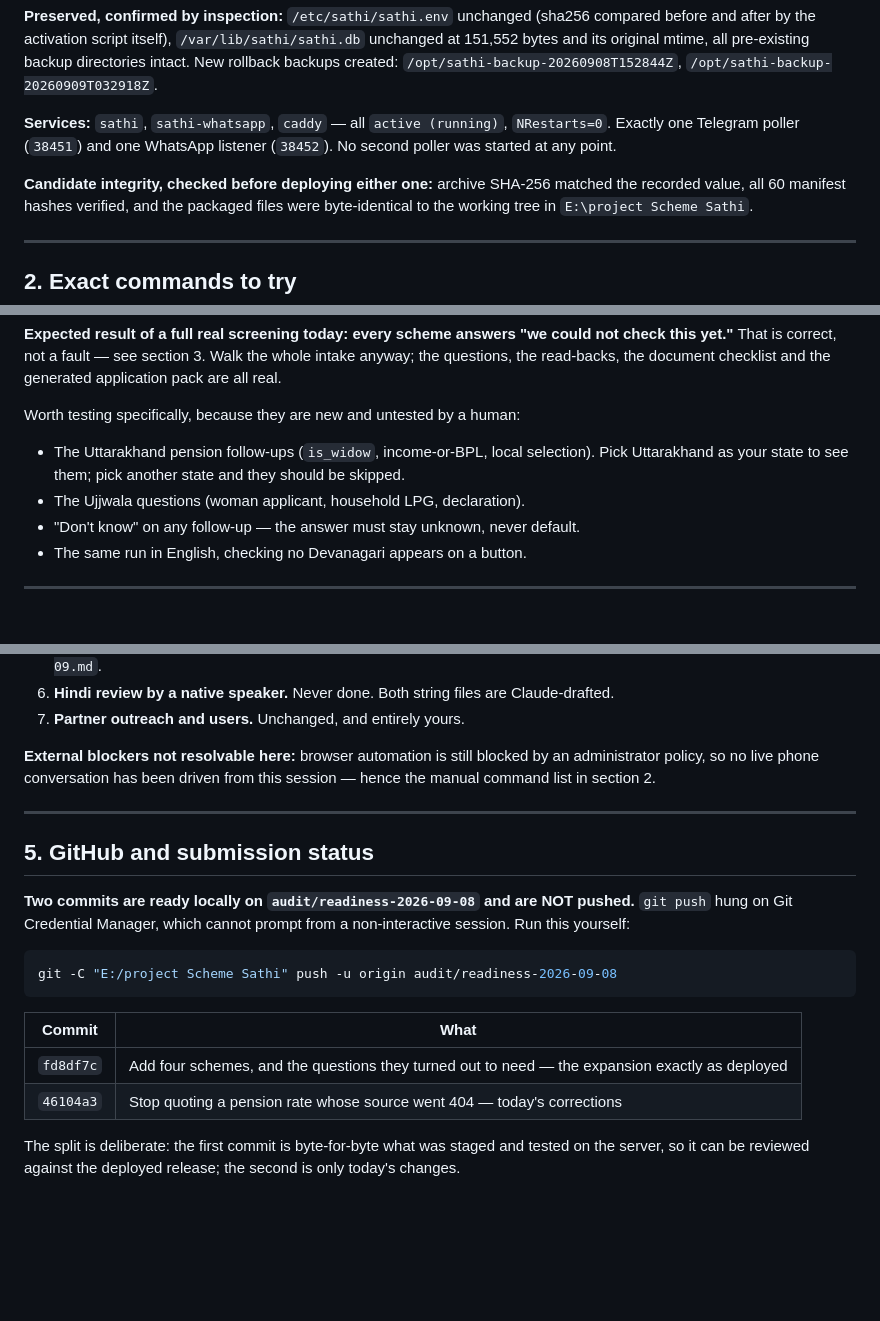
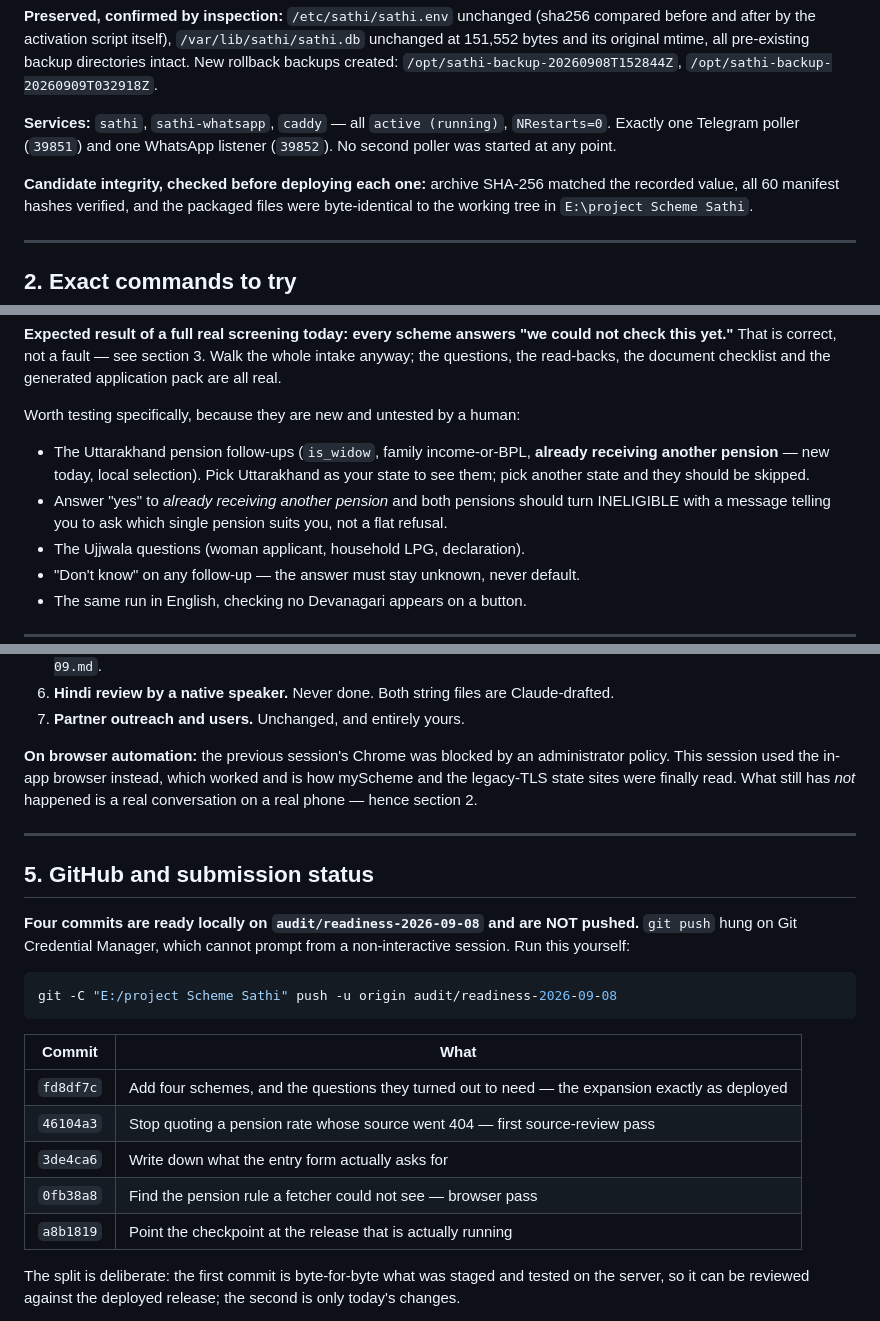
Before and after one commit to avinashnegi1999/yojana-sathi, a Markdown page: docs/CHECKPOINT_2026-09-09.md, 3 parts joined by grey strips. Drawn GitHub-style; blank space fills up the shorter version.

Commit message:
Correct the checkpoint's stale counts and browser note
Co-Authored-By: Claude Opus 5 <noreply@anthropic.com>

```diff
--- a/docs/CHECKPOINT_2026-09-09.md
+++ b/docs/CHECKPOINT_2026-09-09.md
@@ -36,10 +36,10 @@ all pre-existing backup directories intact. New rollback backups created:
 `/opt/sathi-backup-20260908T152844Z`, `/opt/sathi-backup-20260909T032918Z`.
 
 **Services:** `sathi`, `sathi-whatsapp`, `caddy` — all `active (running)`,
-`NRestarts=0`. Exactly one Telegram poller (`38451`) and one WhatsApp listener
-(`38452`). No second poller was started at any point.
+`NRestarts=0`. Exactly one Telegram poller (`39851`) and one WhatsApp listener
+(`39852`). No second poller was started at any point.
 
-**Candidate integrity, checked before deploying either one:** archive SHA-256
+**Candidate integrity, checked before deploying each one:** archive SHA-256
 matched the recorded value, all 60 manifest hashes verified, and the packaged
 files were byte-identical to the working tree in `E:\project Scheme Sathi`.
 
@@ -69,9 +69,12 @@ the generated application pack are all real.
 
 Worth testing specifically, because they are new and untested by a human:
 
-- The Uttarakhand pension follow-ups (`is_widow`, income-or-BPL, local
-  selection). Pick Uttarakhand as your state to see them; pick another state and
-  they should be skipped.
+- The Uttarakhand pension follow-ups (`is_widow`, family income-or-BPL, **already
+  receiving another pension** — new today, local selection). Pick Uttarakhand as
+  your state to see them; pick another state and they should be skipped.
+- Answer "yes" to *already receiving another pension* and both pensions should
+  turn INELIGIBLE with a message telling you to ask which single pension suits
+  you, not a flat refusal.
 - The Ujjwala questions (woman applicant, household LPG, declaration).
 - "Don't know" on any follow-up — the answer must stay unknown, never default.
 - The same run in English, checking no Devanagari appears on a button.
@@ -132,15 +140,16 @@ profile matched a rule.
    Claude-drafted.
 7. **Partner outreach and users.** Unchanged, and entirely yours.
 
-**External blockers not resolvable here:** browser automation is still blocked
-by an administrator policy, so no live phone conversation has been driven from
-this session — hence the manual command list in section 2.
+**On browser automation:** the previous session's Chrome was blocked by an
+administrator policy. This session used the in-app browser instead, which worked
+and is how myScheme and the legacy-TLS state sites were finally read. What still
+has *not* happened is a real conversation on a real phone — hence section 2.
 
 ---
 
 ## 5. GitHub and submission status
 
-**Two commits are ready locally on `audit/readiness-2026-09-08` and are NOT
+**Four commits are ready locally on `audit/readiness-2026-09-08` and are NOT
 pushed.** `git push` hung on Git Credential Manager, which cannot prompt from a
 non-interactive session. Run this yourself:
 
@@ -151,7 +160,10 @@ git -C "E:/project Scheme Sathi" push -u origin audit/readiness-2026-09-08
 | Commit | What |
 |---|---|
 | `fd8df7c` | Add four schemes, and the questions they turned out to need — the expansion exactly as deployed |
-| `46104a3` | Stop quoting a pension rate whose source went 404 — today's corrections |
+| `46104a3` | Stop quoting a pension rate whose source went 404 — first source-review pass |
+| `3de4ca6` | Write down what the entry form actually asks for |
+| `0fb38a8` | Find the pension rule a fetcher could not see — browser pass |
+| `a8b1819` | Point the checkpoint at the release that is actually running |
 
 The split is deliberate: the first commit is byte-for-byte what was staged and
 tested on the server, so it can be reviewed against the deployed release; the
```
Also changed, not shown: other parts of docs/CHECKPOINT_2026-09-09.md (+6 -1 lines).
